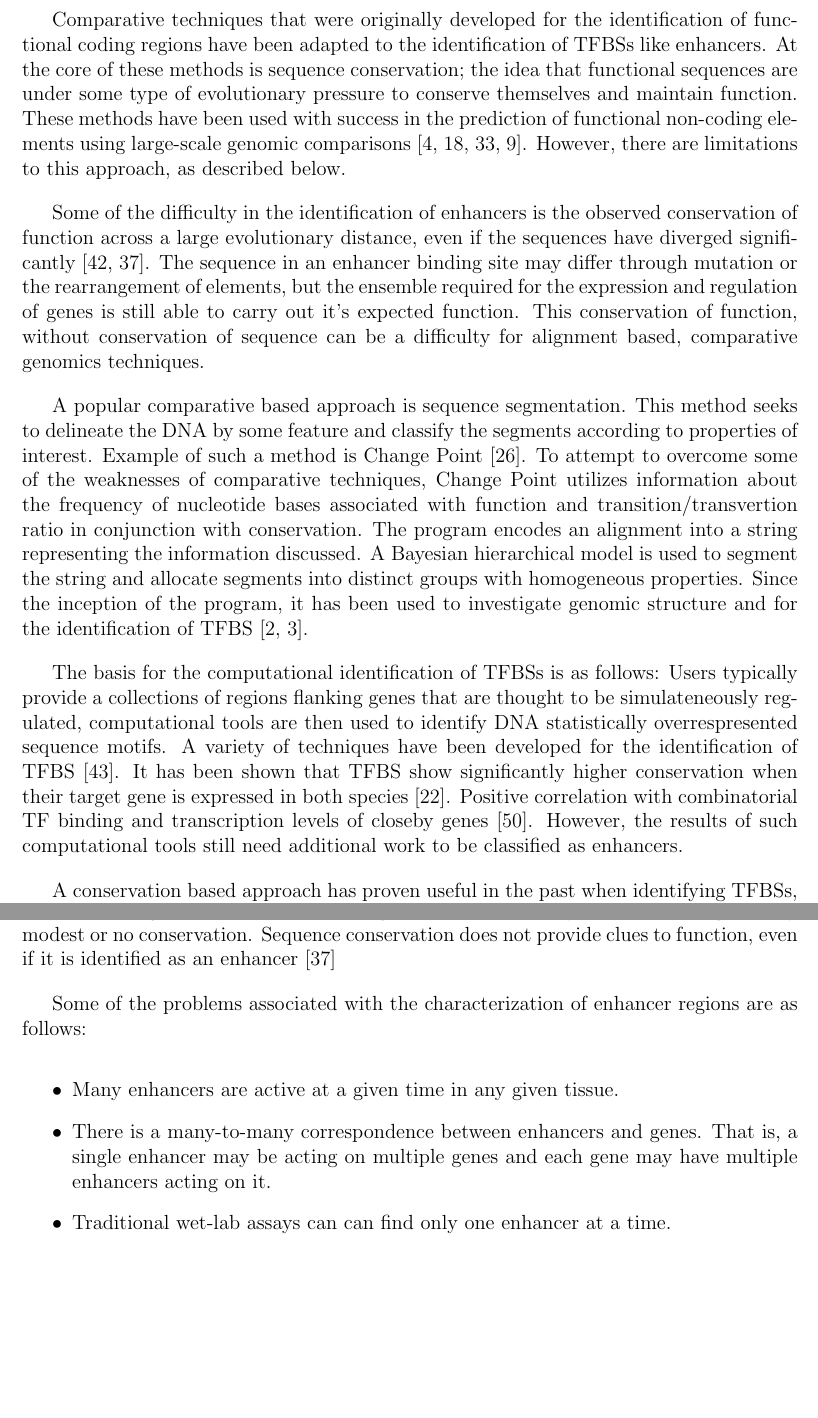
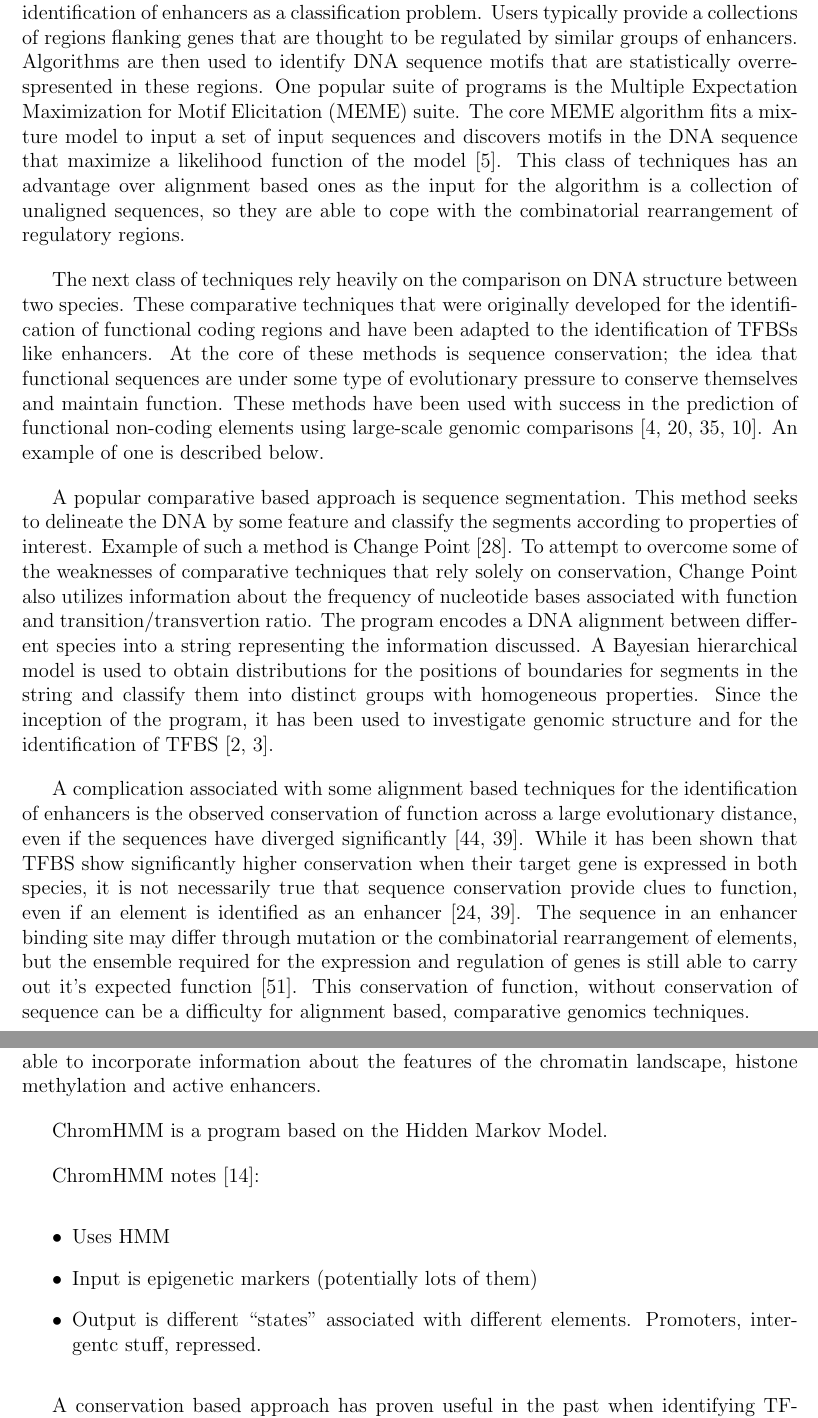
Before and after one commit to dmaderazo/886983_Dominic_Maderazo_Candidature_Report, a LaTeX document (main.tex, which reads Enhancers.tex): two parts of pages 4 and 5 of 14, joined at a grey line, cut so that both start at the same text, the shorter picture padded with empty space. Compiled offline with pdfLaTeX.

Commit message:
Sunday Sesh 7pm

```diff
--- a/Enhancers.tex
+++ b/Enhancers.tex
@@ -145,27 +144,45 @@
         % Give an example of a comparative method
         % What is good about it?
         % What isn't so good about it? this
+        A group of computational methods rely on machine learning algorithms and pose the identification of enhancers as a classification problem. Users typically provide a collections of regions flanking genes that are thought to be regulated by similar groups of enhancers. Algorithms are then used to identify DNA sequence motifs that are statistically overrespresented in these regions. One popular suite of programs is the Multiple Expectation Maximization for Motif Elicitation (MEME) suite. The core MEME algorithm fits a mixture model to input a set of input sequences and discovers motifs in the DNA sequence that maximize a likelihood function of the model~\cite{bailey1994fitting}. This class of techniques has an advantage over alignment based ones as the input for the algorithm is a collection of unaligned sequences, so they are able to cope with the combinatorial rearrangement of regulatory regions.
 
+        The next class of techniques rely heavily on the comparison on DNA structure between two species.
+        These comparative techniques that were originally developed for the identification of functional coding regions and have been adapted to the identification of TFBSs like enhancers. At the core of these methods is sequence conservation; the idea that functional sequences are under some type of evolutionary pressure to conserve themselves and maintain function. These methods have been used with success in the prediction of functional non-coding elements using large-scale genomic comparisons~\cite{aparicio2002whole, gottgens2000analysis, loots2000identification, mouse2002initial}. An example of one is described below.
 
-        Comparative techniques that were originally developed for the identification of functional coding regions have been adapted to the identification of TFBSs like enhancers. At the core of these methods is sequence conservation; the idea that functional sequences are under some type of evolutionary pressure to conserve themselves and maintain function. These methods have been used with success in the prediction of functional non-coding elements using large-scale genomic comparisons~\cite{aparicio2002whole, gottgens2000analysis, loots2000identification, mouse2002initial}. However, there are limitations to this approach, as described below.
-
-        Some of the difficulty in the identification of enhancers is the observed conservation of function across a large evolutionary distance, even if the sequences have diverged significantly~\cite{tautz2000evolution, pennacchio2013enhancers}. The sequence in an enhancer binding site may differ through mutation or the rearrangement of elements, but the ensemble required for the expression and regulation of genes is still able to carry out it's expected function. This conservation of function, without conservation of sequence can be a difficulty for alignment based, comparative genomics techniques.
-
-        A popular comparative based approach is sequence segmentation. This method seeks to delineate the DNA by some feature and classify the segments according to properties of interest.
+       A popular comparative based approach is sequence segmentation. This method seeks to delineate the DNA by some feature and classify the segments according to properties of interest.
             % Someone seriously decided to name their method LASAGNA and it makes use of a database called ORegAnno. The algorithm work on the assumption that TFBS contain a short, highly conserved stretch of DNA~\cite{lee2013lasagna}.
         % Example of such a method is %LASAGNA~\cite{lee2013lasagna}%
-        Example of such a method is Change Point~\cite{keith2006segmenting}. To attempt to overcome some of the weaknesses of comparative techniques, Change Point utilizes information about the frequency of nucleotide bases associated with function and transition/transvertion ratio in conjunction with conservation. The program encodes an alignment into a string representing the information discussed. A Bayesian hierarchical model is used to segment the string and allocate segments into distinct groups with homogeneous properties. Since the inception of the program, it has been used to investigate genomic structure and for the identification of TFBS~\cite{algama2014investigating, algama2017genome}.
+        Example of such a method is Change Point~\cite{keith2006segmenting}. To attempt to overcome some of the weaknesses of comparative techniques that rely solely on conservation, Change Point also utilizes information about the frequency of nucleotide bases associated with function and transition/transvertion ratio. The program encodes a DNA alignment between different species into a string representing the information discussed. A Bayesian hierarchical model is used to obtain distributions for the positions of boundaries for segments in the string and classify them into distinct groups with homogeneous properties. Since the inception of the program, it has been used to investigate genomic structure and for the identification of TFBS~\cite{algama2014investigating, algama2017genome}.
 
+         A complication associated with some alignment based techniques for the identification of enhancers is the observed conservation of function across a large evolutionary distance, even if the sequences have diverged significantly~\cite{tautz2000evolution, pennacchio2013enhancers}. While it has been shown that TFBS show significantly higher conservation when their target gene is expressed in both species, it is not necessarily true that sequence conservation provide clues to function, even if an element is identified as an enhancer~\cite{hemberg2011conservation, pennacchio2013enhancers}.
+         The sequence in an enhancer binding site may differ through mutation or the combinatorial rearrangement of elements, but the ensemble required for the expression and regulation of genes is still able to carry out it's expected function~\cite{wong2014decoupling}. This conservation of function, without conservation of sequence can be a difficulty for alignment based, comparative genomics techniques.
         % This program takes an alignment and produces an encoded string that represents various information such as: conservation, CG content, transition/transvertion ratio.
 
         % It then segments the string and allocates the segments into distinct groups with homogeneous properties.
 
         % Now talk about epigenetic
         % ones and sequence based ones. Common downfalls. Also HEART STUFF
+        Epigenetic markers are increasingly being used in computational identification. Villar et al.~\cite{villar2015enhancer} used a combination of methylation and acetylation data to identify and study enhancer regions and promoter sequences in a genome wide study; they concluded that in mammalian species recently evolved enhancers are a the dominant feature in the regulatory landscape. Depending on the type of epigenetic data available, researchers are able to incorporate information about the features of the chromatin landscape, histone methylation and active enhancers.
 
-        The basis for the computational identification of TFBSs is as follows: Users typically provide a collections of regions flanking genes that are thought to be simulateneously regulated, computational tools are then used to identify DNA statistically overrespresented sequence motifs. A variety of techniques have been developed for the identification of TFBS~\cite{tompa2005assessing}. It has been shown that TFBS show significantly higher conservation when their target gene is expressed in both species~\cite{hemberg2011conservation}. Positive correlation with combinatorial TF binding and transcription levels of closeby genes~\cite{wong2014decoupling}. However, the results of such computational tools still need additional work to be classified as enhancers.
 
-        A conservation based approach has proven useful in the past when identifying TFBSs, but in the context of enhancers relatively few have been found. Although conservation of sequence across species as a single metric for enhancer identification has been used in the past, it alone is not sufficient to identify enhancer activity~\cite{blow2010chip}. Instead, it is typical to incorporate more information about the cellular system or pathway of interest.
+        ChromHMM is a program based on the Hidden Markov Model.
+
+        ChromHMM notes~\cite{ernst2010discovery}:
+            \begin{itemize}
+                \item Uses HMM
+                \item Input is epigenetic markers (potentially lots of them)
+                \item Output is different ``states" associated with different elements. Promoters, intergentc stuff, repressed.
+            \end{itemize}
+
+
+        % A variety of these techniques have been developed in this vein for the identification of TFBS~\cite{tompa2005assessing}.
+
+
+
+
+        % However, the results of such computational tools still need additional work to be classified as enhancers.
+
+        A conservation based approach has proven useful in the past when identifying TFBSs in comparative techniques, but in the context of enhancers relatively few have been found. Although conservation of sequence across species as a single metric for enhancer identification has been used in the past, it alone is not sufficient to identify enhancer activity~\cite{blow2010chip}. Instead, it is typical to incorporate more information about the cellular system or pathway of interest.
         % Sequencing has been used, in conjunction with knowledge about specific binding proteins to identify regions of interest.
         This would suggest that specific approaches need to be developed for pathway or cell specific enhancers.
 
@@ -199,14 +216,14 @@
         % Epigenetics is important~\cite{}
 
 
-        A direct alignment based approach might not be the best way since these things display modest or no conservation. Sequence conservation does not provide clues to function, even if it is identified as an enhancer~\cite{pennacchio2013enhancers}
+        A direct alignment based approach might not be the best way since these things display modest or no conservation.
 
-         Some of the problems associated with the characterization of enhancer regions are as follows:
-        	\begin{itemize}
-        		\item Many enhancers are active at a given time in any given tissue.
-        		\item There is a many-to-many correspondence between enhancers and genes. That is, a single enhancer may be acting on multiple genes and each gene may have multiple enhancers acting on it.
-        		\item Traditional wet-lab assays can can find only one enhancer at a time.
-        	\end{itemize}
+        %  Some of the problems associated with the characterization of enhancer regions are as follows:
+        % 	\begin{itemize}
+        % 		\item Many enhancers are active at a given time in any given tissue.
+        % 		\item There is a many-to-many correspondence between enhancers and genes. That is, a single enhancer may be acting on multiple genes and each gene may have multiple enhancers acting on it.
+        % 		\item Traditional wet-lab assays can can find only one enhancer at a time.
+        % 	\end{itemize}
 
 
         % \begin{itemize}
```
Also changed, not shown: LitReview.bib (+17 -0 lines), Enhancers.tex (5 more changed lines).
